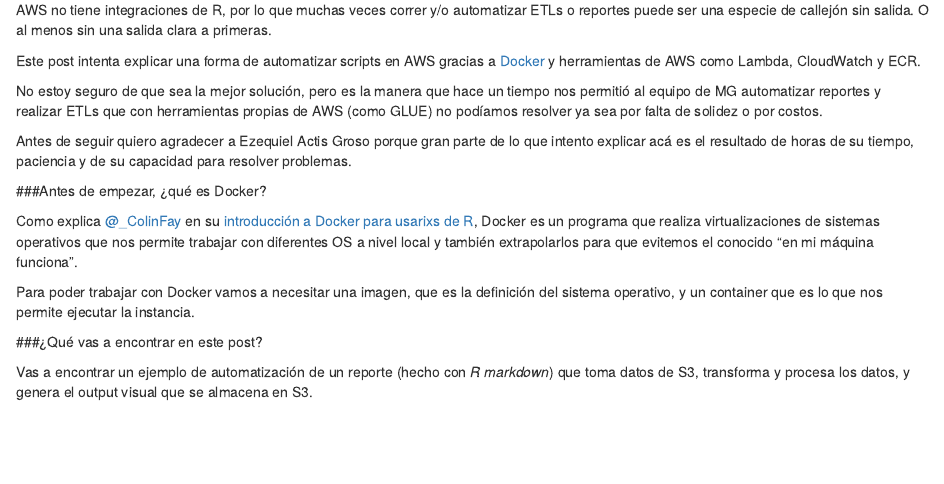
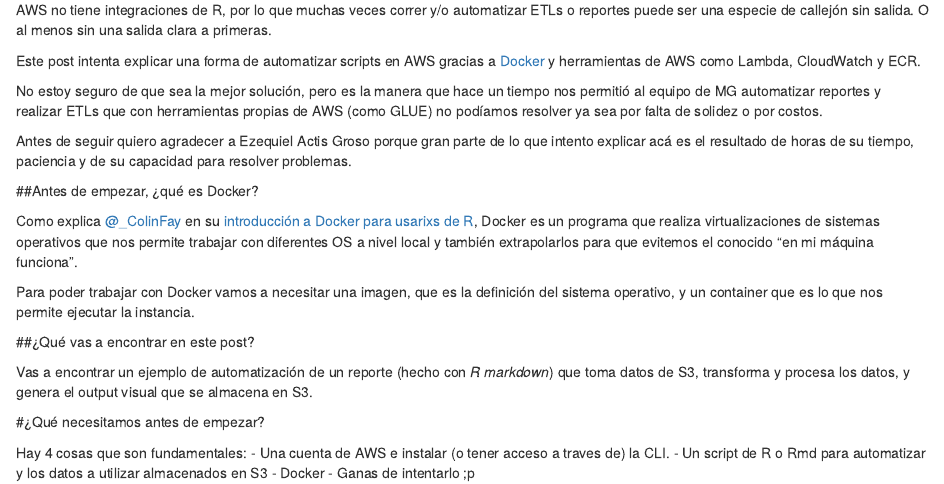
Before and after one commit to raccamateo/R_on_AWS, an R Markdown document (index.Rmd): the page in a window 1100 px wide, from 160 px down. Rendered offline with R 4.5, knitr and Pandoc, with nearby package versions.

Commit message:
Update index.Rmd

```diff
--- a/index.Rmd
+++ b/index.Rmd
@@ -20,16 +20,24 @@ No estoy seguro de que sea la mejor solución, pero es la manera que hace un tie
 Antes de seguir quiero agradecer a Ezequiel Actis Groso porque gran parte de lo que intento explicar acá es el resultado de horas de su tiempo, paciencia y de su capacidad para resolver problemas.
 
 
-###Antes de empezar, ¿qué es Docker?
+##Antes de empezar, ¿qué es Docker?
 
 Como explica [@_ColinFay](https://twitter.com/_ColinFay) en su [introducción a Docker para usarixs de R](https://colinfay.me/docker-r-reproducibility/), Docker es un programa que realiza virtualizaciones de sistemas operativos que nos permite trabajar con diferentes OS a nivel local y también extrapolarlos para que evitemos el conocido "en mi máquina funciona".
 
 Para poder trabajar con Docker vamos a necesitar una imagen, que es la definición del sistema operativo, y un container que es lo que nos permite ejecutar la instancia.
 
 
-###¿Qué vas a encontrar en este post?
+##¿Qué vas a encontrar en este post?
 
 Vas a encontrar un ejemplo de automatización de un reporte (hecho con *R markdown*) que toma datos de S3, transforma y procesa los datos, y genera el output visual que se almacena en S3.
 
 
+#¿Qué necesitamos antes de empezar?
+
+Hay 4 cosas que son fundamentales:
+- Una cuenta de AWS e instalar (o tener acceso a traves de) la CLI.
+- Un script de R o Rmd para automatizar y los datos a utilizar almacenados en S3
+- Docker
+- Ganas de intentarlo ;p
+
 ###
```
